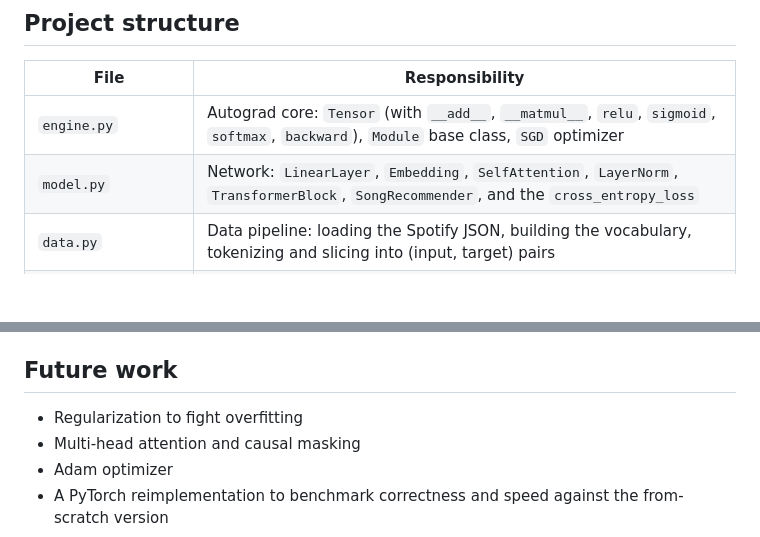
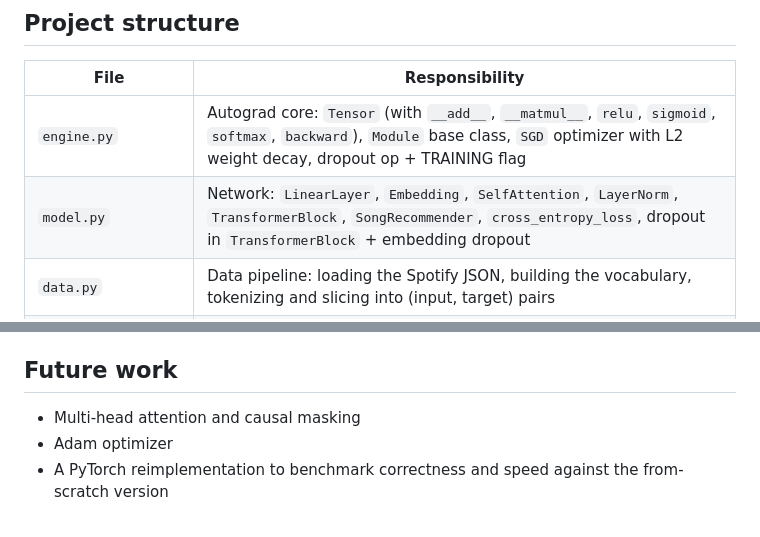
Before and after one commit to qualitytoast/transformer-song-recommender, a Markdown page: README.md, 2 parts joined by grey strips. Rendered like a GitHub page; blank space fills up the shorter version.

```diff
--- a/README.md
+++ b/README.md
@@ -61,8 +63,8 @@ the final position's representation is scored against the entire song catalog.
 
 | File | Responsibility |
 |------|----------------|
-| `engine.py` | Autograd core: `Tensor` (with `__add__`, `__matmul__`, `relu`, `sigmoid`, `softmax`, `backward`), `Module` base class, `SGD` optimizer |
-| `model.py` | Network: `LinearLayer`, `Embedding`, `SelfAttention`, `LayerNorm`, `TransformerBlock`, `SongRecommender`, and the `cross_entropy_loss` |
+| `engine.py` | Autograd core: `Tensor` (with `__add__`, `__matmul__`, `relu`, `sigmoid`, `softmax`, `backward`), `Module` base class, `SGD` optimizer with L2 weight decay, dropout op + TRAINING flag |
+| `model.py` | Network: `LinearLayer`, `Embedding`, `SelfAttention`, `LayerNorm`, `TransformerBlock`, `SongRecommender`, `cross_entropy_loss`, dropout in `TransformerBlock` + embedding dropout |
 | `data.py` | Data pipeline: loading the Spotify JSON, building the vocabulary, tokenizing and slicing into (input, target) pairs |
 | `train.py` | Orchestration: training loop, validation, NDCG@10, loss-curve plotting, weight save/load |
 | `test_gradients.py` | Numerical gradient check verifying all backward passes |
@@ -155,7 +162,6 @@ a learning curve (training vs. validation loss) to diagnose overfitting.
 
 ## Future work
 
-- Regularization to fight overfitting
 - Multi-head attention and causal masking
 - Adam optimizer
 - A PyTorch reimplementation to benchmark correctness and speed against the
```
Also changed, not shown: other parts of README.md (+22 -15 lines), loss_curve.png, 6 other files.
